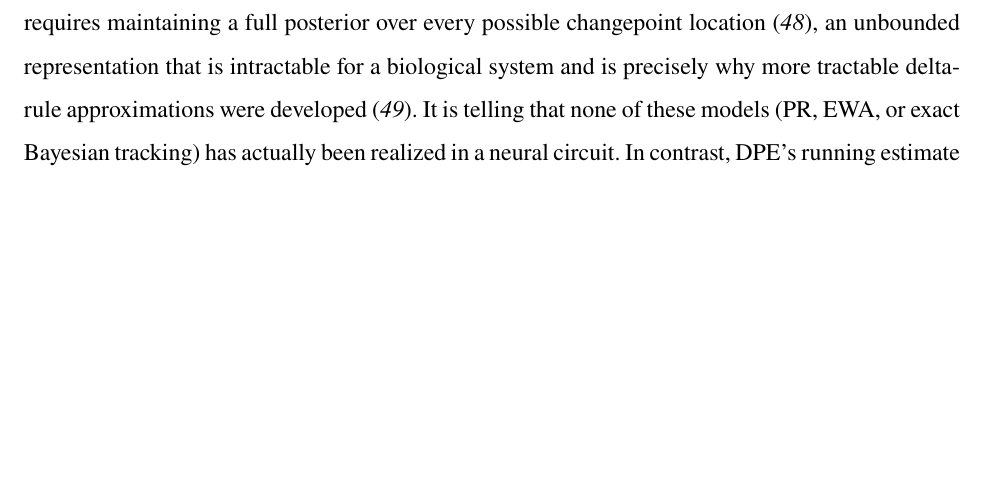
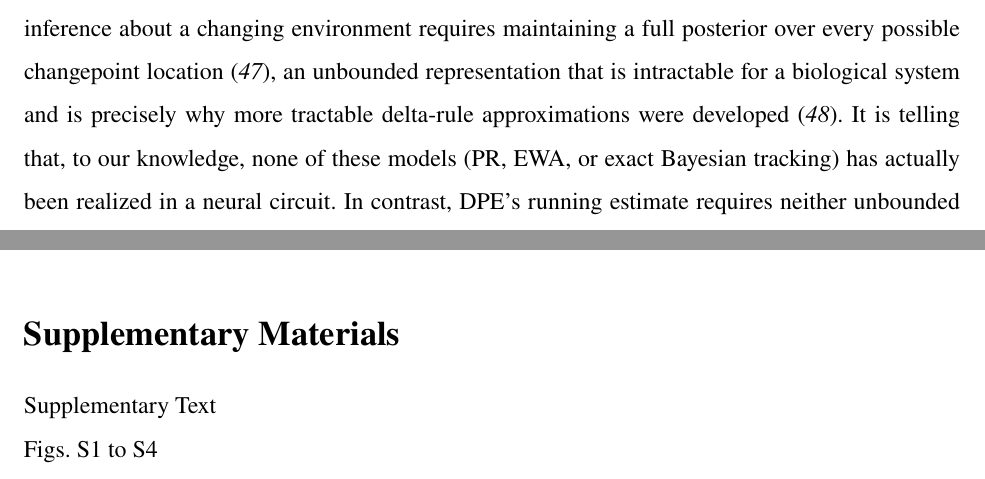
Before and after one commit to psipeter/evidence_integration, a LaTeX paper (paper/main.tex): part of page 13 of 51 before the commit and two parts of pages 13 and 43 of 52 after it, the two joined at a grey line, cut so that both start at the same text, the shorter picture padded with empty space. Compiled offline with pdfLaTeX.

Commit message:
More small edits

```diff
--- a/paper/main.tex
+++ b/paper/main.tex
@@ -163,7 +163,7 @@ Human evidence integration has been explained by models across a wide range of c
 
 DPE belongs to a family of models that compress the influence of all past observations into a single estimate that is carried forward in time and updated via a weighted prediction error (PE; Eq.~\ref{eq:dpe_update}). These models differ primarily in how the weight on the newest observation, $\alpha(n)$, is computed. In the simplest case, $\alpha(n)$ is held constant, as in LeakyIntegrator and various RL algorithms such as TD(0) \cite{sutton2018reinforcement}. DPE is more flexible: $\alpha(n) = \alpha_0/n^\lambda$ changes with every observation, but only as a deterministic function of the observation count $n$ and the individually-fixed discounting rate $\lambda$. Adaptive-learning-rate models, including Kalman-filter-style Bayesian updating, instead compute $\alpha(n)$ online as a function of observed surprise or an evolving volatility estimate \cite{behrens2007learning, nassar2010approximately, yu2008sequential}. In every member of this family, bias is a byproduct of an otherwise generic attempt to track an uncertain, dynamic, or imprecisely-remembered world, not a pattern the model was built in advance to reproduce. For instance, DPE recovers the Bayes-optimal running mean at $\lambda=1$ and departs from it smoothly as $\lambda$ discounts older evidence more or less steeply. This kind of imprecise, approximate discounting with more observations is a reasonable computational constraint for a biological system, consistent with other work showing that weighted PE models can recreate both Bayesian-like behavior and the primacy and recency biases \cite{godara2025apparent}. The $\alpha(n)$ framework also extends well beyond volatility tracking: the same weighted-PE structure has been adapted to capture effects such as confirmation bias, by adjusting $\alpha(n)$ asymmetrically for confirming versus disconfirming evidence \cite{palminteri2022computational, palminteri2017confirmation}.
 
-Competing models fail neural plausibility standards in different ways. PR's weight for each past observation must be recomputed across the entire raw history whenever a new observation arrives, requiring an expanding memory of all previous observations alongside an expensive weighted summation. Furthermore, its two free parameters are chosen specifically to let the fitted curve bend into whatever primacy or recency shape the data show; this mechanism serves as a flexible measurement of an already-observed bias, in the same spirit as other descriptive weighting methods that recover a temporal profile without proposing how it could be computed online \cite{anderson1965primacy, levi2018strategic, okazawa2018psychophysical}. Similarly, the Experience-Weighted Attraction (EWA) model \cite{camerer1999experience, ho2007selftuning, denouden2013dissociable} requires maintaining a memory of each separate attraction and foregone payoff for every strategy in a discrete choice set, as well as a parallel computation across alternatives to select a response. The same memory problem arises within a purely Bayesian approach: exact online inference about a changing environment requires maintaining a full posterior over every possible changepoint location \cite{adams2007bayesian}, an unbounded representation that is intractable for a biological system and is precisely why more tractable delta-rule approximations were developed \cite{wilson2013mixture}. It is telling that none of these models (PR, EWA, or exact Bayesian tracking) has actually been realized in a neural circuit. In contrast, DPE's running estimate requires neither unbounded memory nor involved calculations, and its biases emerge rather than being assumed. Being neurally implementable is therefore not a side benefit of DPE's simplicity: it is the central argument for treating it as a candidate mechanism rather than a redescription of behavior.
+Competing models fail neural plausibility standards in different ways. PR's weight for each past observation must be recomputed across the entire raw history whenever a new observation arrives, requiring an expanding memory of all previous observations alongside an expensive weighted summation. Furthermore, its two free parameters are chosen specifically to let the fitted curve bend into whatever primacy or recency shape the data show; this mechanism serves as a flexible measurement of an already-observed bias, in the same spirit as other descriptive weighting methods that recover a temporal profile without proposing how it could be computed online \cite{anderson1965primacy, levi2018strategic, okazawa2018psychophysical}. Similarly, the Experience-Weighted Attraction (EWA) model \cite{camerer1999experience, ho2007selftuning} was developed for repeated strategic interaction, where a player faces other agents over a defined strategy space and can weigh the foregone payoff of unchosen strategies; it therefore requires maintaining a memory of each strategy's attraction and foregone payoff, as well as a parallel computation across alternatives to select a response. The same memory problem arises within a purely Bayesian approach: exact online inference about a changing environment requires maintaining a full posterior over every possible changepoint location \cite{adams2007bayesian}, an unbounded representation that is intractable for a biological system and is precisely why more tractable delta-rule approximations were developed \cite{wilson2013mixture}. It is telling that, to our knowledge, none of these models (PR, EWA, or exact Bayesian tracking) has actually been realized in a neural circuit. In contrast, DPE's running estimate requires neither unbounded memory nor involved calculations, and its biases emerge rather than being assumed. Being neurally implementable is therefore not a side benefit of DPE's simplicity: it is the central argument for treating it as a candidate mechanism rather than a redescription of behavior.
 
 Our task suite specifically targets evidence integration in which the generative statistics remain constant within a trial: this important class of problems has numerous real-world analogues such as estimating a batch's defect rate from a sample of inspections, or gauging a restaurant's typical quality from a handful of reviews. In this setting, DPE closely matched human behavior across all four tasks studied here, and generally outperformed other baseline models, including the Bayes-optimal Mean and the baseline LeakyIntegrator. However, more complicated evidence integration tasks may require more sophisticated models. DPE is a deliberately-simple starting point, not a ceiling on what dynamic PE models can achieve. Critically, because the core neural network responsible for the PE update is agnostic about how $\alpha(n)$ is computed, additional neural populations could be added alongside the existing error circuitry, allowing the SNN to implement more sophisticated, data-driven modulation by $\alpha(n)$. This kind of compositional extension has already been demonstrated at scale in other NEF models, which combine many such populations to perform diverse, highly-complex cognitive functions \cite{choo2018spaun, dumont2023biologically}. Taken together, these features -- performance, scalability, heterogeneity, and extensibility -- make DPE a compelling account of the cognitive processes underlying evidence integration.
 
@@ -403,6 +403,16 @@ There are no competing interests to declare.
 \paragraph*{Data, code and materials availability:}
 Simulation and analysis code is available on GitHub: \url{https://github.com/psipeter/evidence_integration}.
 
+%%%%%%%%%%%%%%%% SUPPLEMENT LIST %%%%%%%%%%%%%%%
+% Science Advances requires the supplementary items to be listed at the end
+% of the main text, in addition to the supplement's own "This PDF file
+% includes:" block. Keep the two lists in sync when adding/removing items.
+
+\section*{Supplementary Materials}
+Supplementary Text\\
+Figs. S1 to S4\\
+Table S1
+
 %%%%%%%%%%%%%%%% END OF MAIN TEXT %%%%%%%%%%%%%%%
 
 \newpage
```
Also changed, not shown: paper/main.tex (2 more changed lines).
